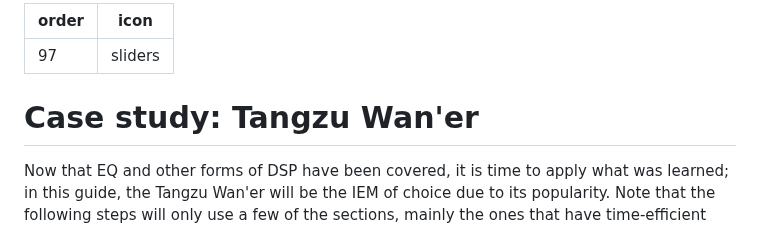
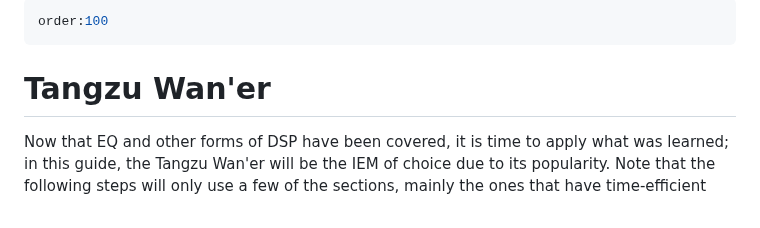
Before and after one commit to 4ciemg/IEM-EQ-Guide, a Markdown page: Case Studies/Tangzu Wan'er.md, the part around the change. Rendered like a GitHub page.

```diff
--- a/Case Study: Tangzu Wan'er.md
+++ b/Case Studies/Tangzu Wan'er.md
@@ -1,8 +1,7 @@
 ---
-order: 97
-icon: sliders
+order:100
 ---
-# Case study: Tangzu Wan'er
+# Tangzu Wan'er
 
 Now that EQ and other forms of DSP have been covered, it is time to apply what was learned; in this guide, the Tangzu Wan'er will be the IEM of choice due to its popularity. Note that the following steps will only use a few of the sections, mainly the ones that have time-efficient steps (ie not ones that require a lot of time). Those included should be relatively easy, accessible, and effective enough for most people.
 
```
